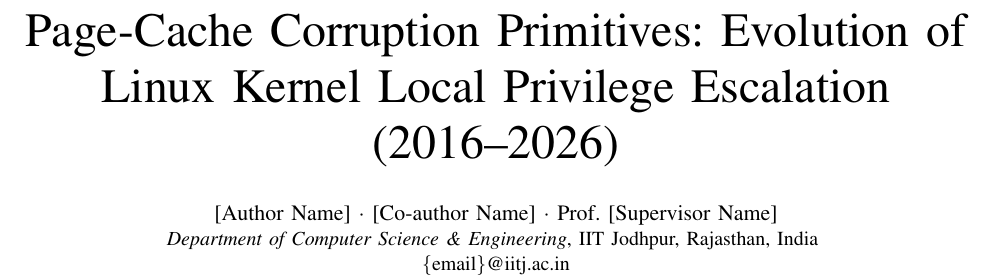
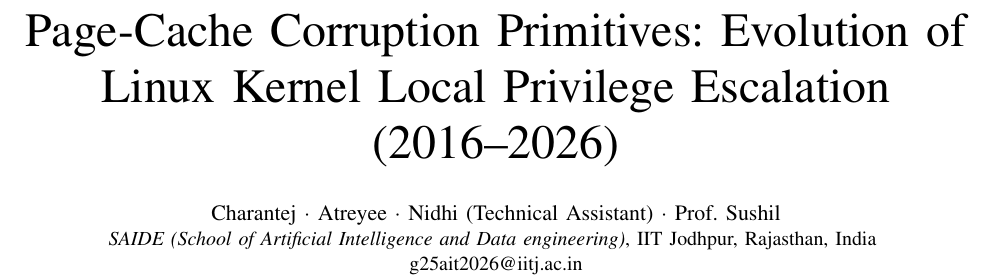
Before and after one commit to AzDevops143/Dirtycowstages, a LaTeX paper (IEEE_paper_linux_kernel_exploits.tex): part of page 1 of 3, cut so that both start at the same text. Compiled offline with pdfLaTeX.

Commit message:
Update authors and specific department names in PDF and README

```diff
--- a/IEEE_paper_linux_kernel_exploits.tex
+++ b/IEEE_paper_linux_kernel_exploits.tex
@@ -11,9 +11,9 @@
 
 \title{Page-Cache Corruption Primitives: Evolution of Linux Kernel Local Privilege Escalation (2016--2026)}
 
-\author{\IEEEauthorblockN{[Author Name] $\cdot$ [Co-author Name] $\cdot$ Prof. [Supervisor Name]}
-\IEEEauthorblockA{\textit{Department of Computer Science \& Engineering}, IIT Jodhpur, Rajasthan, India \\
-\{email\}@iitj.ac.in}
+\author{\IEEEauthorblockN{Charantej $\cdot$ Atreyee $\cdot$ Nidhi (Technical Assistant) $\cdot$ Prof. Sushil}
+\IEEEauthorblockA{\textit{SAIDE (School of Artificial Intelligence and Data engineering)}, IIT Jodhpur, Rajasthan, India \\
+g25ait2026@iitj.ac.in}
 }
 
 \maketitle
```
Also changed, not shown: IEEE_paper_linux_kernel_exploits.pdf, README.md, 1 other file.
